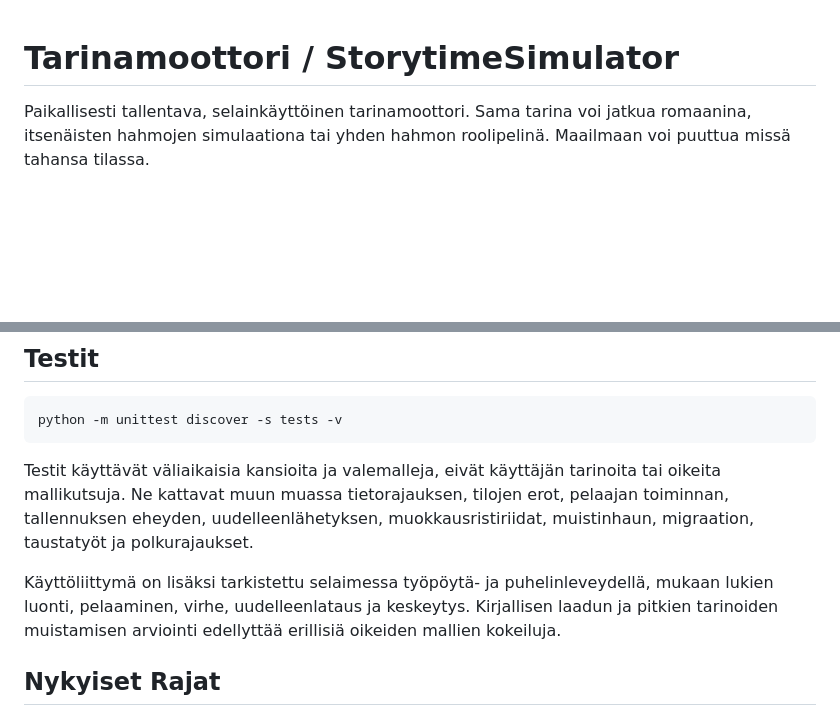
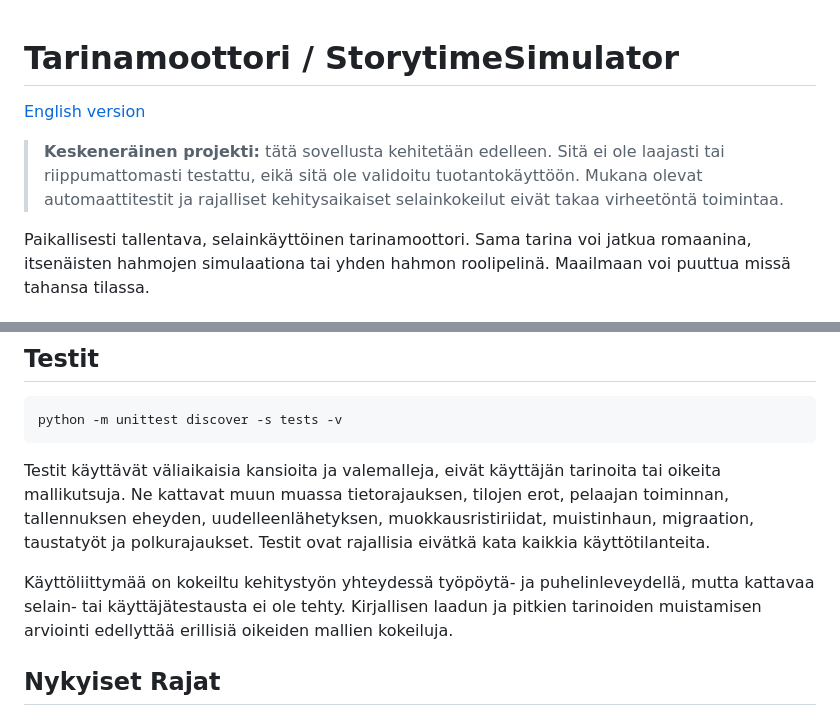
Before and after one commit to hkongas/StorytimeSimulator, a Markdown page: README.md, 2 parts joined by grey strips. GitHub-like rendering; blank space fills up the shorter version.

Commit message:
feat: add English version of README with project details and setup instructions

````diff
--- a/README.md
+++ b/README.md
@@ -1,4 +1,8 @@
 # Tarinamoottori / StorytimeSimulator
+
+[English version](README.en.md)
+
+> **Keskeneräinen projekti:** tätä sovellusta kehitetään edelleen. Sitä ei ole laajasti tai riippumattomasti testattu, eikä sitä ole validoitu tuotantokäyttöön. Mukana olevat automaattitestit ja rajalliset kehitysaikaiset selainkokeilut eivät takaa virheetöntä toimintaa.
 
 Paikallisesti tallentava, selainkäyttöinen tarinamoottori. Sama tarina voi jatkua romaanina, itsenäisten hahmojen simulaationa tai yhden hahmon roolipelinä. Maailmaan voi puuttua missä tahansa tilassa.
 
@@ -102,9 +106,9 @@ Vanhoja kronikoitsija-, aistisuodatin- ja valvojatoimintoja on edelleen lähdeko
 python -m unittest discover -s tests -v
 ```
 
-Testit käyttävät väliaikaisia kansioita ja valemalleja, eivät käyttäjän tarinoita tai oikeita mallikutsuja. Ne kattavat muun muassa tietorajauksen, tilojen erot, pelaajan toiminnan, tallennuksen eheyden, uudelleenlähetyksen, muokkausristiriidat, muistinhaun, migraation, taustatyöt ja polkurajaukset.
+Testit käyttävät väliaikaisia kansioita ja valemalleja, eivät käyttäjän tarinoita tai oikeita mallikutsuja. Ne kattavat muun muassa tietorajauksen, tilojen erot, pelaajan toiminnan, tallennuksen eheyden, uudelleenlähetyksen, muokkausristiriidat, muistinhaun, migraation, taustatyöt ja polkurajaukset. Testit ovat rajallisia eivätkä kata kaikkia käyttötilanteita.
 
-Käyttöliittymä on lisäksi tarkistettu selaimessa työpöytä- ja puhelinleveydellä, mukaan lukien luonti, pelaaminen, virhe, uudelleenlataus ja keskeytys. Kirjallisen laadun ja pitkien tarinoiden muistamisen arviointi edellyttää erillisiä oikeiden mallien kokeiluja.
+Käyttöliittymää on kokeiltu kehitystyön yhteydessä työpöytä- ja puhelinleveydellä, mutta kattavaa selain- tai käyttäjätestausta ei ole tehty. Kirjallisen laadun ja pitkien tarinoiden muistamisen arviointi edellyttää erillisiä oikeiden mallien kokeiluja.
 
 ## Nykyiset Rajat
 
````
Also changed, not shown: README.en.md (added, +117 -0 lines).
